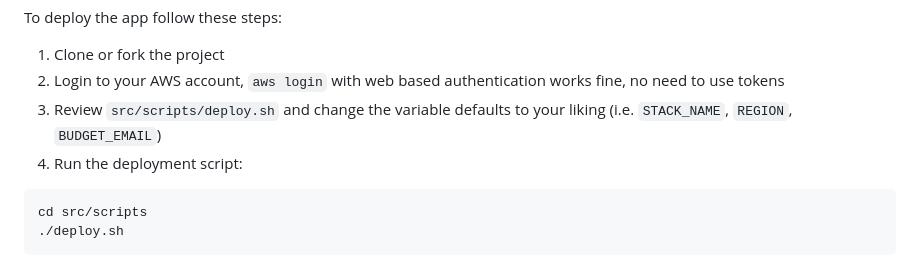
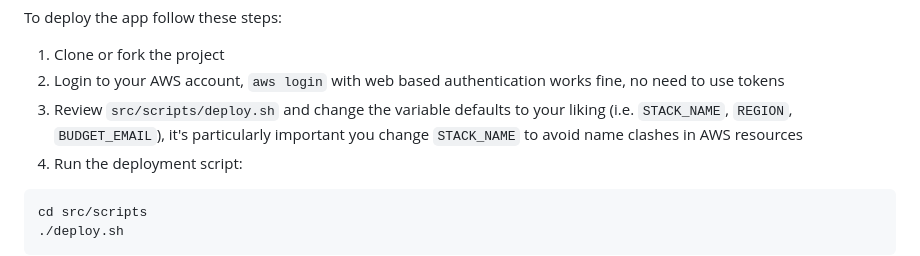
Before and after one commit to palomanel/pick-a-number, a Markdown page: README.md, the part around the change. Drawn GitHub-style.

Commit message:
docs: clarify in the readme how to avoid object name clashes in AWS resources (#8)

````diff
--- a/README.md
+++ b/README.md
@@ -51,7 +51,8 @@ To deploy the app follow these steps:
 1. Login to your AWS account, `aws login` with web based authentication works
    fine, no need to use tokens
 1. Review `src/scripts/deploy.sh` and change the variable defaults to your
-   liking (i.e. `STACK_NAME`, `REGION`, `BUDGET_EMAIL`)
+   liking (i.e. `STACK_NAME`, `REGION`, `BUDGET_EMAIL`), it's particularly
+   important you change `STACK_NAME` to avoid name clashes in AWS resources
 1. Run the deployment script:
 
 ```bash
````
